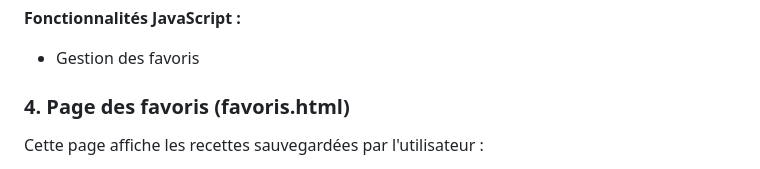
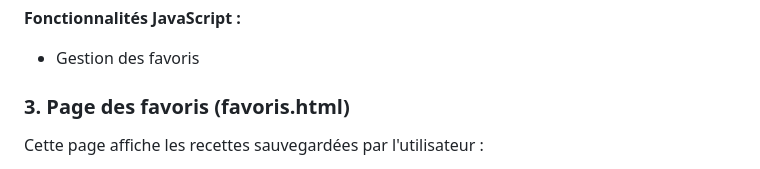
Before and after one commit to jlformation/TP_Final_Frontend, a Markdown page: README.md, the part around the change. GitHub-like rendering.

```diff
--- a/README.md
+++ b/README.md
@@ -110,7 +110,7 @@ Cette page affiche les détails d'une recette spécifique :
 **Fonctionnalités JavaScript :**
 - Gestion des favoris
 
-### 4. Page des favoris (favoris.html)
+### 3. Page des favoris (favoris.html)
 
 Cette page affiche les recettes sauvegardées par l'utilisateur :
 
```
